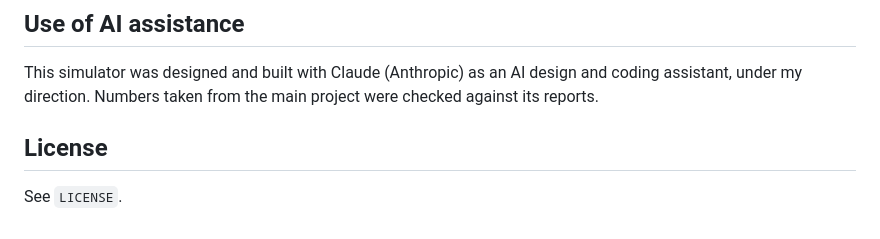
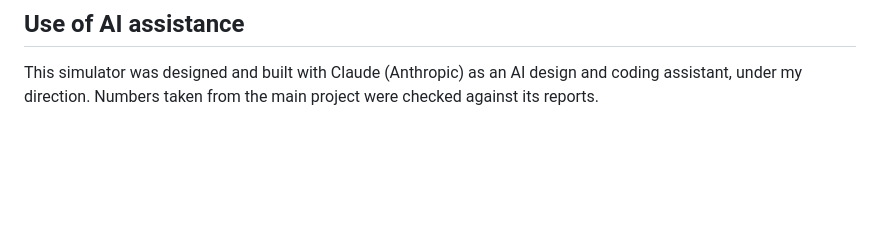
Before and after one commit to MrigeshLakhanpal/Titanic-Survival-Prediction-Simulator, a Markdown page: README.md, the part around the change. GitHub-like rendering; blank space fills up the shorter version.

```diff
--- a/README.md
+++ b/README.md
@@ -69,7 +69,3 @@ then open http://localhost:8000, or simply open `docs/index.html` in a browser.
 ## Use of AI assistance
 
 This simulator was designed and built with Claude (Anthropic) as an AI design and coding assistant, under my direction. Numbers taken from the main project were checked against its reports.
-
-## License
-
-See `LICENSE`.
```
